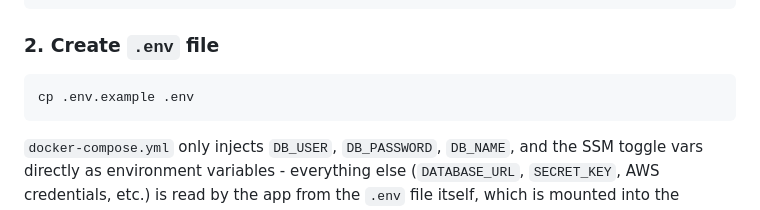
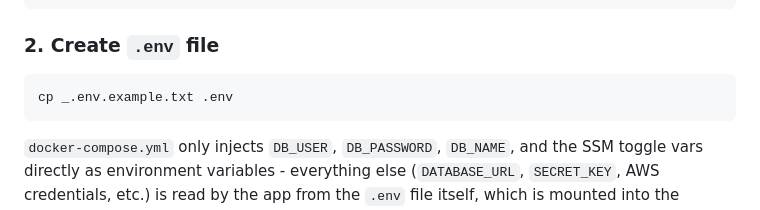
Before and after one commit to dev-msk5/epam_project, a Markdown page: README.md, the part around the change. Rendered like a GitHub page.

````diff
--- a/README.md
+++ b/README.md
@@ -47,7 +47,7 @@ cd epam_project
 
 ### 2. Create `.env` file
 ```bash
-cp .env.example .env
+cp _.env.example.txt .env
 ```
 
 `docker-compose.yml` only injects `DB_USER`, `DB_PASSWORD`, `DB_NAME`, and the SSM toggle vars directly as environment variables - everything else (`DATABASE_URL`, `SECRET_KEY`, AWS credentials, etc.) is read by the app from the `.env` file itself, which is mounted into the container via the `.:/app` bind volume. Make sure `.env` lives at the project root and that `DATABASE_URL` matches the `DB_*` values you set:
````
